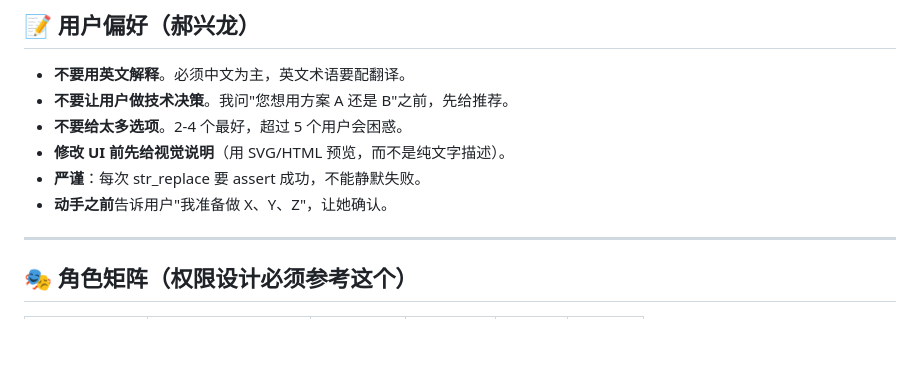
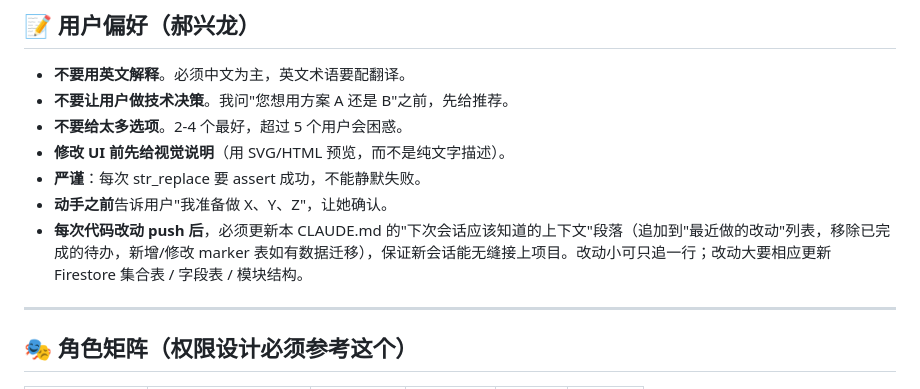
Before and after one commit to haoxinglong404/nickel-ems, a Markdown page: CLAUDE.md, the part around the change. Rendered like a GitHub page; blank space fills up the shorter version.

Commit message:
docs: codify the rule that CLAUDE.md gets updated on every push
User asked that CLAUDE.md be kept fresh after every change, so future
sessions can continue without re-discovering project state. Add this
as an explicit user preference so the next session's AI follows it.

Co-Authored-By: Claude Opus 4.7 (1M context) <noreply@anthropic.com>

```diff
--- a/CLAUDE.md
+++ b/CLAUDE.md
@@ -180,6 +180,7 @@
 - **修改 UI 前先给视觉说明**（用 SVG/HTML 预览，而不是纯文字描述）。
 - **严谨**：每次 str_replace 要 assert 成功，不能静默失败。
 - **动手之前**告诉用户"我准备做 X、Y、Z"，让她确认。
+- **每次代码改动 push 后**，必须更新本 CLAUDE.md 的"下次会话应该知道的上下文"段落（追加到"最近做的改动"列表，移除已完成的待办，新增/修改 marker 表如有数据迁移），保证新会话能无缝接上项目。改动小可只追一行；改动大要相应更新 Firestore 集合表 / 字段表 / 模块结构。
 
 ---
 
```
